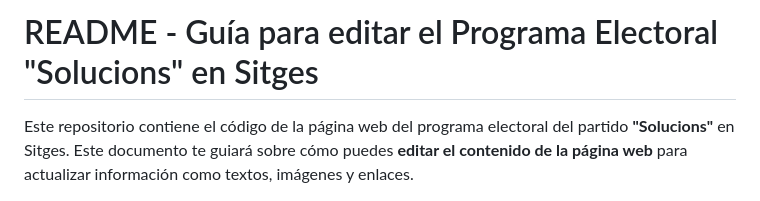
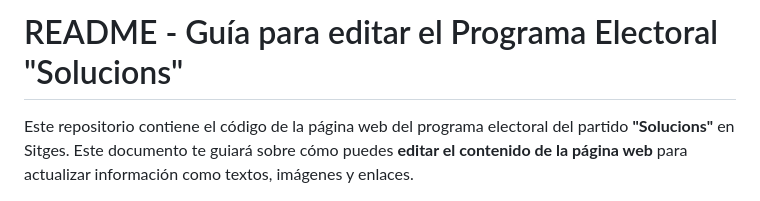
Before and after one commit to CatalunyaRefer/Solucions, a Markdown page: README.md, the part around the change. GitHub-like rendering.

```diff
--- a/README.md
+++ b/README.md
@@ -1,4 +1,4 @@
-# README - Guía para editar el Programa Electoral "Solucions" en Sitges
+# README - Guía para editar el Programa Electoral "Solucions"
 
 Este repositorio contiene el código de la página web del programa electoral del partido **"Solucions"** en Sitges. Este documento te guiará sobre cómo puedes **editar el contenido de la página web** para actualizar información como textos, imágenes y enlaces.
 
```
